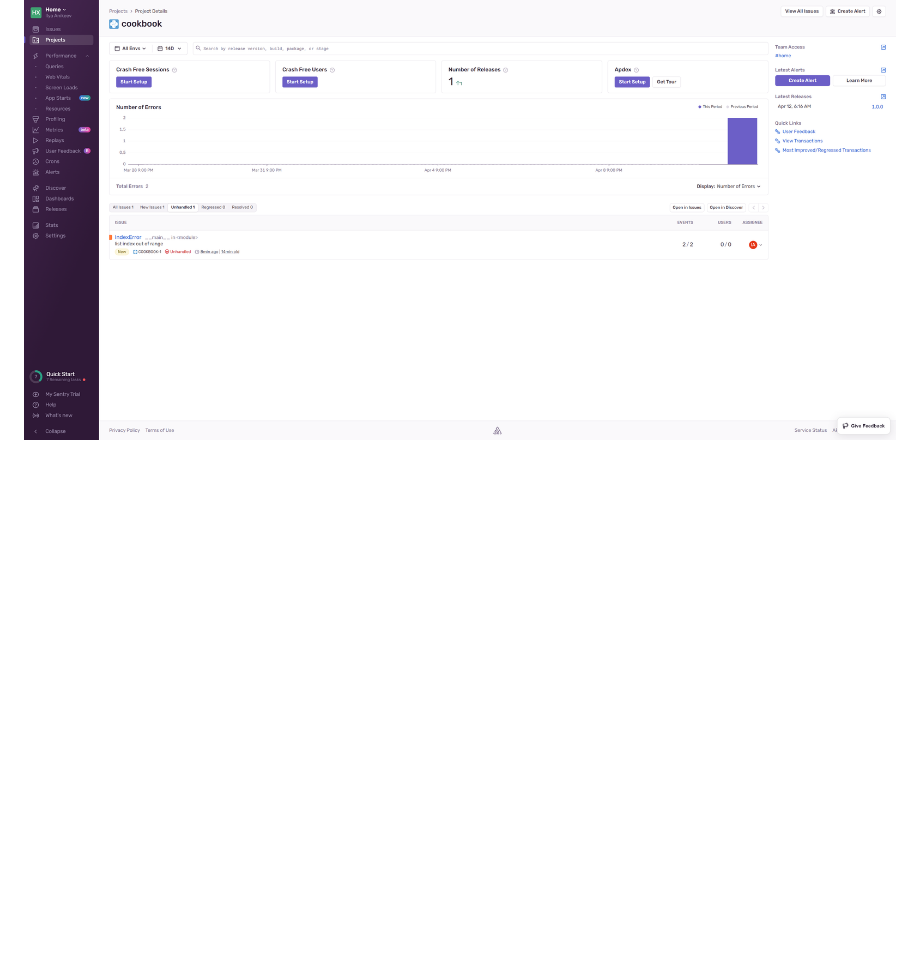
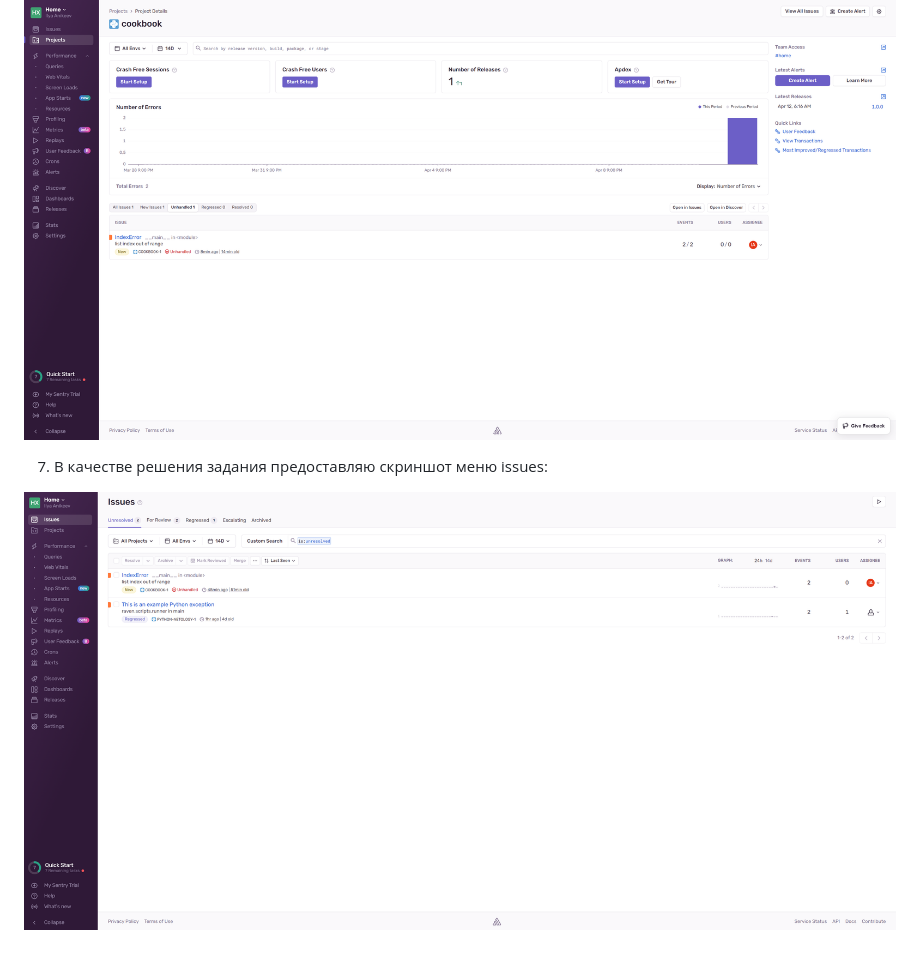
Before and after one commit to IlyaAnikeev/devops-netology, a Markdown page: 10-monitoring-05-sentry_homework/README.md, the part around the change. Drawn GitHub-style; pictures changed too: 10-monitoring-05-sentry_homework/img/1_15_Issues.png (added); blank space fills up the shorter version.

Commit message:
10-monitoring-05-sentry_homework_2

```diff
--- a/10-monitoring-05-sentry_homework/README.md
+++ b/10-monitoring-05-sentry_homework/README.md
@@ -120,3 +120,7 @@ Free Cloud account имеет ограничения:
 6. Новые события отсутствуют:
 
 ![vers](img/1_14_cb_no_error.png)
+
+7. В качестве решения задания предоставляю скриншот меню issues:
+
+![vers](img/1_15_Issues.png)
```
